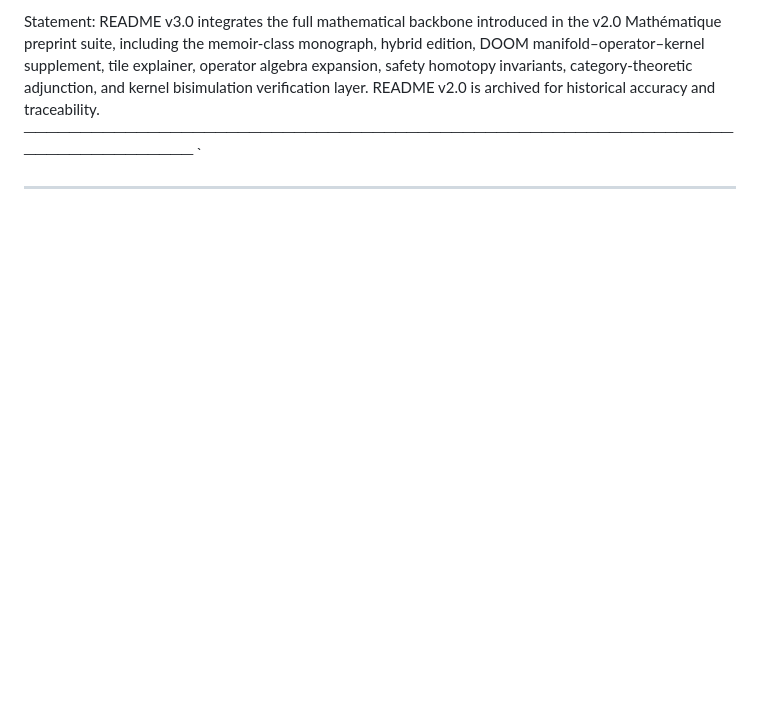
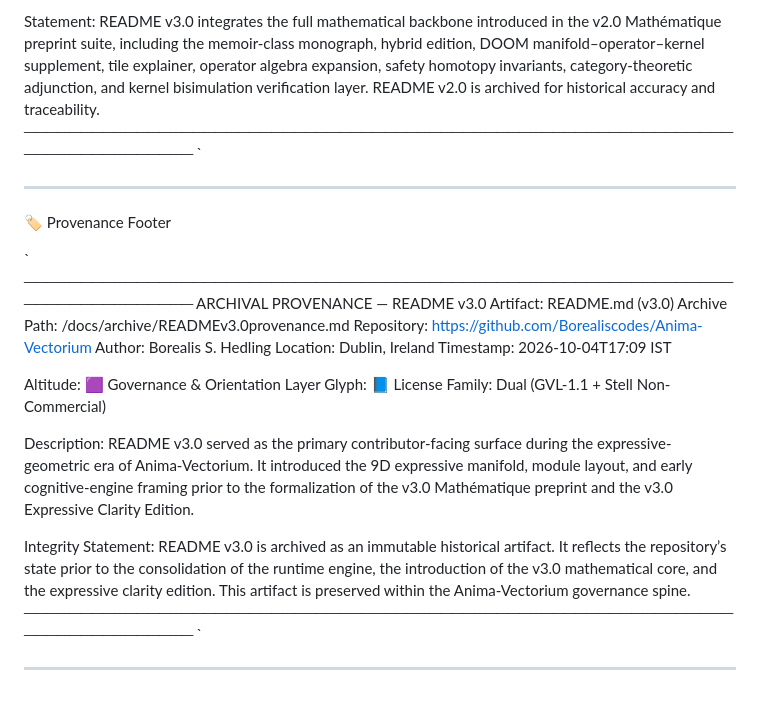
Before and after one commit to Borealiscodes/Anima-Vectorium, a Markdown page: docs/archive/README_v3.0_provenance.md, the part around the change. Rendered like a GitHub page; blank space fills up the shorter version.

Commit message:
Update and rename README.md to docs/archive/README_v3.0_provenance.md
Archive README v3.0 into docs/archive as a historical provenance artifact

- Moves README v3.0 into docs/archive/READMEv3.0provenance.md to preserve
  the full contributor-facing surface prior to the v4.0 cognitive-engine update.
- Retires the accidental docsdocs/ directory and restores structural clarity
  across the documentation spine.
- Establishes a clean provenance chain linking README v3.0 to the newly added
  v3.0 Mathématique (formal LaTeX) and v3.0 Expressive Clarity Edition.
- Maintains NDH-aligned documentation hygiene and prepares the repository for
  README v4.0, updated runtime artifacts, and the expanded architecture framing.

```diff
--- a/README.md
+++ b/docs/archive/README_v3.0_provenance.md
@@ -219,3 +219,35 @@ historical accuracy and traceability.
 `
 
 ---
+
+🏷️ Provenance Footer
+
+`
+──────────────────────────────────────────────────────────────────────────────
+ARCHIVAL PROVENANCE — README v3.0
+Artifact: README.md (v3.0)
+Archive Path: /docs/archive/READMEv3.0provenance.md
+Repository: https://github.com/Borealiscodes/Anima-Vectorium
+Author: Borealis S. Hedling
+Location: Dublin, Ireland
+Timestamp: 2026-10-04T17:09 IST
+
+Altitude: 🟪 Governance & Orientation Layer
+Glyph: 📘
+License Family: Dual (GVL-1.1 + Stell Non-Commercial)
+
+Description:
+README v3.0 served as the primary contributor-facing surface during the expressive-
+geometric era of Anima-Vectorium. It introduced the 9D expressive manifold, module
+layout, and early cognitive-engine framing prior to the formalization of the v3.0
+Mathématique preprint and the v3.0 Expressive Clarity Edition.
+
+Integrity Statement:
+README v3.0 is archived as an immutable historical artifact. It reflects the repository’s
+state prior to the consolidation of the runtime engine, the introduction of the v3.0
+mathematical core, and the expressive clarity edition. This artifact is preserved within
+the Anima-Vectorium governance spine.
+──────────────────────────────────────────────────────────────────────────────
+`
+
+---
```
